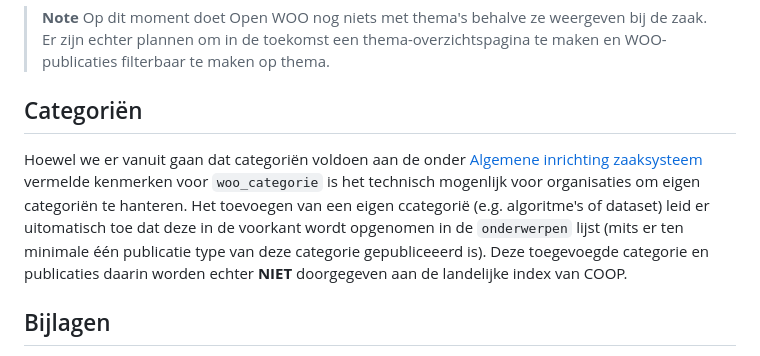
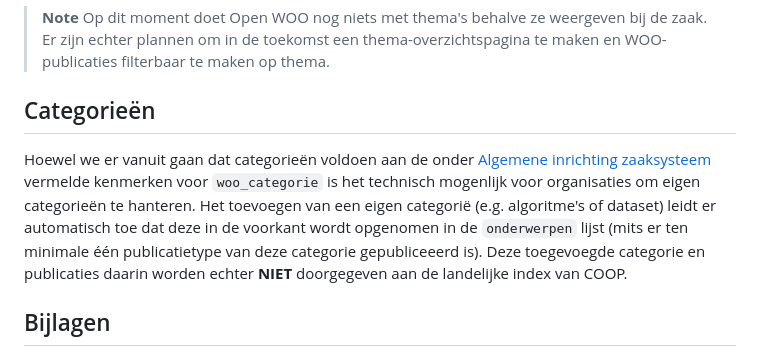
Before and after one commit to ConductionNL/woo-website-template, a Markdown page: docs/Configuratie.md, the part around the change. Drawn GitHub-style.

Commit message:
Update Configuratie.md
Categorieën en wat andere typo's

```diff
--- a/docs/Configuratie.md
+++ b/docs/Configuratie.md
@@ -51,8 +51,8 @@ Daarnaast is het mogelijk om bijlagen van publicaties te clusteren aan de hand v
 > Op dit moment doet Open WOO nog niets met thema's behalve ze weergeven bij de zaak. Er zijn echter plannen om in de toekomst een thema-overzichtspagina te maken en WOO-publicaties filterbaar te maken op thema.
 
 
-## Categoriën
-Hoewel we er vanuit gaan dat categoriën voldoen aan de onder [Algemene inrichting zaaksysteem]() vermelde kenmerken voor `woo_categorie` is het technisch mogenlijk voor organisaties om eigen categoriën te hanteren. Het toevoegen van een eigen ccategorië (e.g. algoritme's of dataset) leid er uitomatisch toe dat deze in de voorkant wordt opgenomen in de `onderwerpen` lijst (mits er ten minimale één publicatie type van deze categorie gepubliceeerd is). Deze toegevoegde categorie en publicaties daarin worden echter **NIET** doorgegeven aan de landelijke index van COOP.
+## Categorieën
+Hoewel we er vanuit gaan dat categorieën voldoen aan de onder [Algemene inrichting zaaksysteem]() vermelde kenmerken voor `woo_categorie` is het technisch mogenlijk voor organisaties om eigen categorieën te hanteren. Het toevoegen van een eigen categorië (e.g. algoritme's of dataset) leidt er automatisch toe dat deze in de voorkant wordt opgenomen in de `onderwerpen` lijst (mits er ten minimale één publicatietype van deze categorie gepubliceeerd is). Deze toegevoegde categorie en publicaties daarin worden echter **NIET** doorgegeven aan de landelijke index van COOP.
 
 ## Bijlagen
 Bijlagen nemen een bijzondere positie in binnen de Open WOO Website ze vormen de kern van de naar de bezoeker over te dragen informatie en zijn het centrale onderdeel van de WOO. De manier waarop deze worden getoond word beinvloed door labels. Daarvoor gelden de volgende regels:
```
